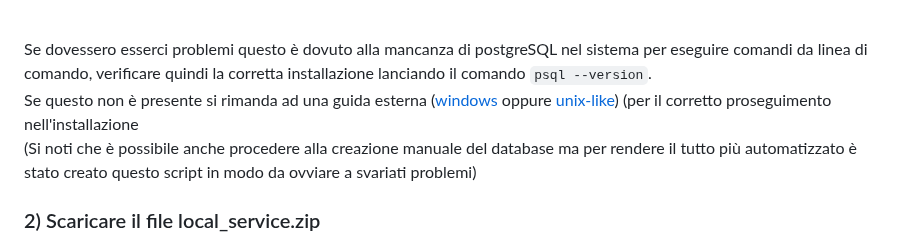
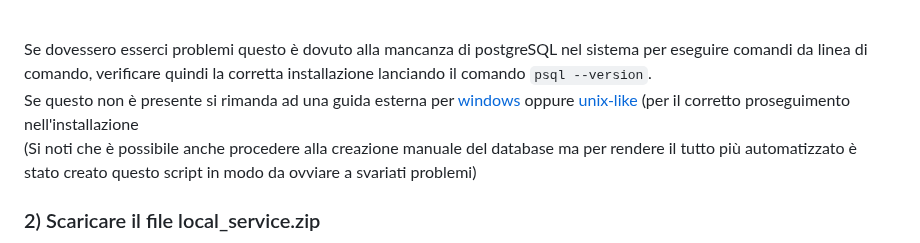
Before and after one commit to giacbusc/DataMigrationPSQL, a Markdown page: README.md, the part around the change. Rendered like a GitHub page.

```diff
--- a/README.md
+++ b/README.md
@@ -43,7 +43,7 @@ Verrà richiesto **3 VOLTE** di inserire la password (creata in fase di installa
 <br><br>
 
 Se dovessero esserci problemi questo è dovuto alla mancanza di postgreSQL nel sistema per eseguire comandi da linea di comando, verificare quindi la corretta installazione lanciando il comando `psql --version`. <br>
-Se questo non è presente si rimanda ad una guida esterna ([windows](https://sqlbackupandftp.com/blog/setting-windows-path-for-postgres-tools/) oppure [unix-like](https://superuser.com/questions/1116415/bash-psql-command-not-found))  (per il corretto proseguimento nell'installazione<br>
+Se questo non è presente si rimanda ad una guida esterna per [windows](https://sqlbackupandftp.com/blog/setting-windows-path-for-postgres-tools/) oppure [unix-like](https://superuser.com/questions/1116415/bash-psql-command-not-found)  (per il corretto proseguimento nell'installazione<br>
 (Si noti che è possibile anche procedere alla creazione manuale del database ma per rendere il tutto più automatizzato è stato creato questo script in modo da ovviare a svariati problemi)
 
 ### 2) Scaricare il file local_service.zip
```
